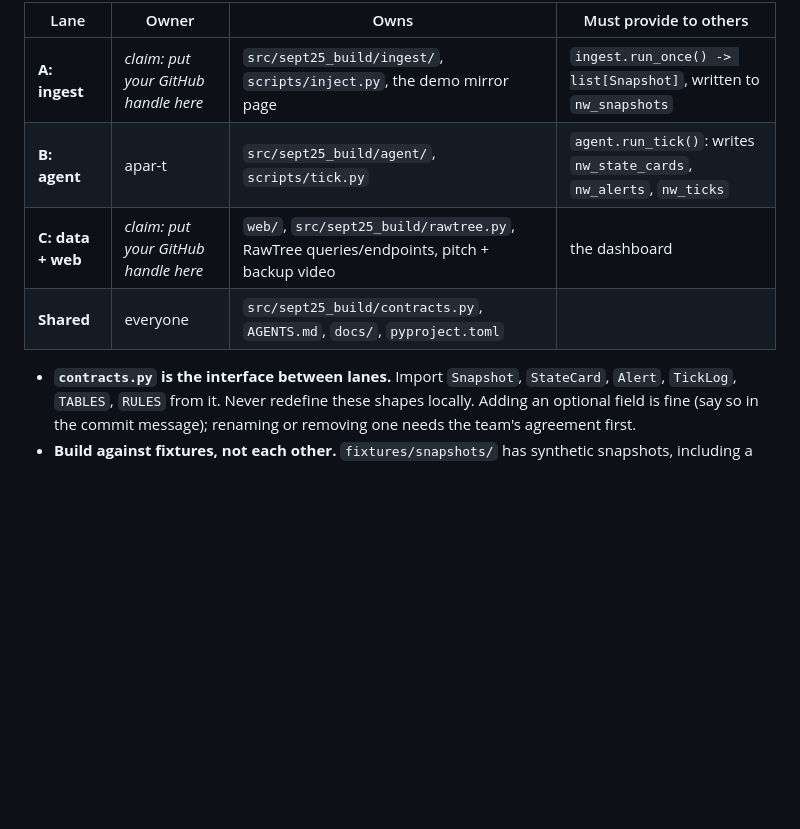
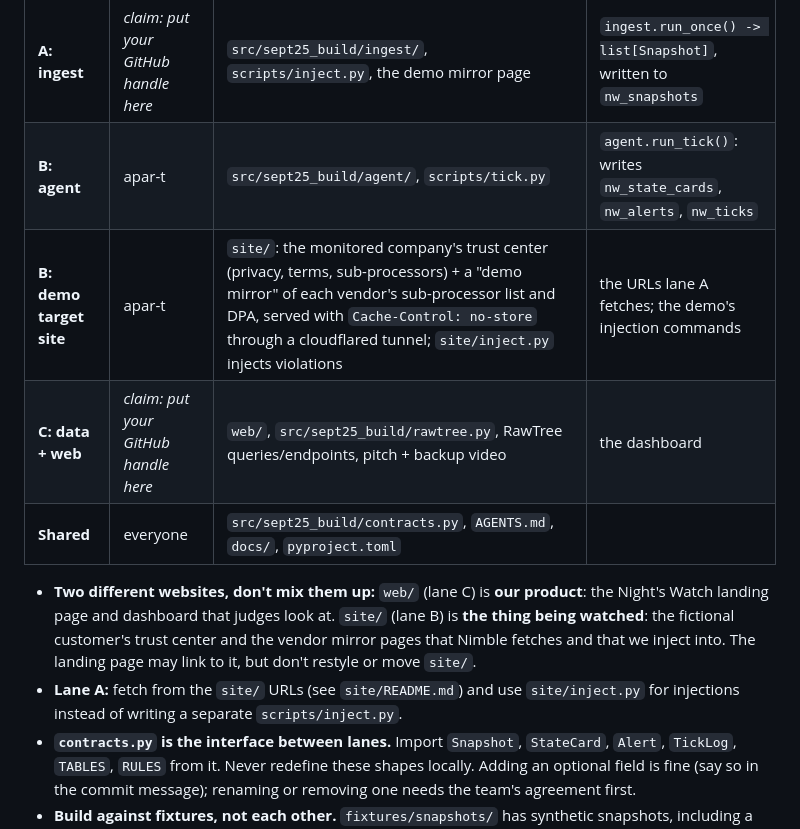
Before and after one commit to apar-t/sept25-build, a Markdown page: AGENTS.md, the part around the change. Drawn GitHub-style; blank space fills up the shorter version.

Commit message:
Shared: record site/ (demo target, lane B) vs web/ (product UI, lane C) in AGENTS.md
Co-Authored-By: Claude Opus 5.5 (1M context) <noreply@anthropic.com>

```diff
--- a/AGENTS.md
+++ b/AGENTS.md
@@ -40,9 +40,12 @@ Each person runs their own coding agent. **Agents edit only their own lane.** If
 |---|---|---|---|
 | **A: ingest** | _claim: put your GitHub handle here_ | `src/sept25_build/ingest/`, `scripts/inject.py`, the demo mirror page | `ingest.run_once() -> list[Snapshot]`, written to `nw_snapshots` |
 | **B: agent** | apar-t | `src/sept25_build/agent/`, `scripts/tick.py` | `agent.run_tick()`: writes `nw_state_cards`, `nw_alerts`, `nw_ticks` |
+| **B: demo target site** | apar-t | `site/`: the monitored company's trust center (privacy, terms, sub-processors) + a "demo mirror" of each vendor's sub-processor list and DPA, served with `Cache-Control: no-store` through a cloudflared tunnel; `site/inject.py` injects violations | the URLs lane A fetches; the demo's injection commands |
 | **C: data + web** | _claim: put your GitHub handle here_ | `web/`, `src/sept25_build/rawtree.py`, RawTree queries/endpoints, pitch + backup video | the dashboard |
 | **Shared** | everyone | `src/sept25_build/contracts.py`, `AGENTS.md`, `docs/`, `pyproject.toml` | |
 
+- **Two different websites, don't mix them up:** `web/` (lane C) is **our product**: the Night's Watch landing page and dashboard that judges look at. `site/` (lane B) is **the thing being watched**: the fictional customer's trust center and the vendor mirror pages that Nimble fetches and that we inject into. The landing page may link to it, but don't restyle or move `site/`.
+- **Lane A:** fetch from the `site/` URLs (see `site/README.md`) and use `site/inject.py` for injections instead of writing a separate `scripts/inject.py`.
 - **`contracts.py` is the interface between lanes.** Import `Snapshot`, `StateCard`, `Alert`, `TickLog`, `TABLES`, `RULES` from it. Never redefine these shapes locally. Adding an optional field is fine (say so in the commit message); renaming or removing one needs the team's agreement first.
 - **Build against fixtures, not each other.** `fixtures/snapshots/` has synthetic snapshots, including a noise-only change and three injected violations (see `fixtures/README.md`). Nobody should be blocked waiting on another lane.
 - **Dependencies:** changing `pyproject.toml`/`uv.lock` conflicts easily. Pull first, add the dependency, commit it on its own, push right away.
```
